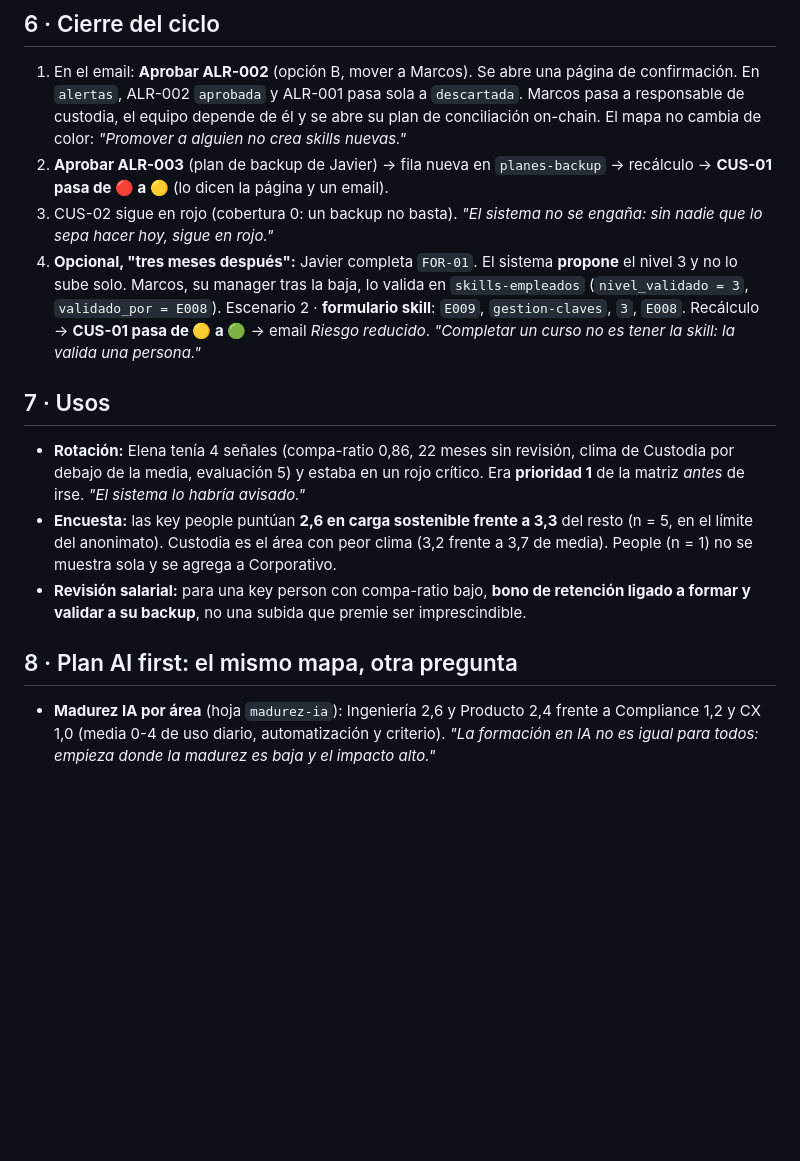
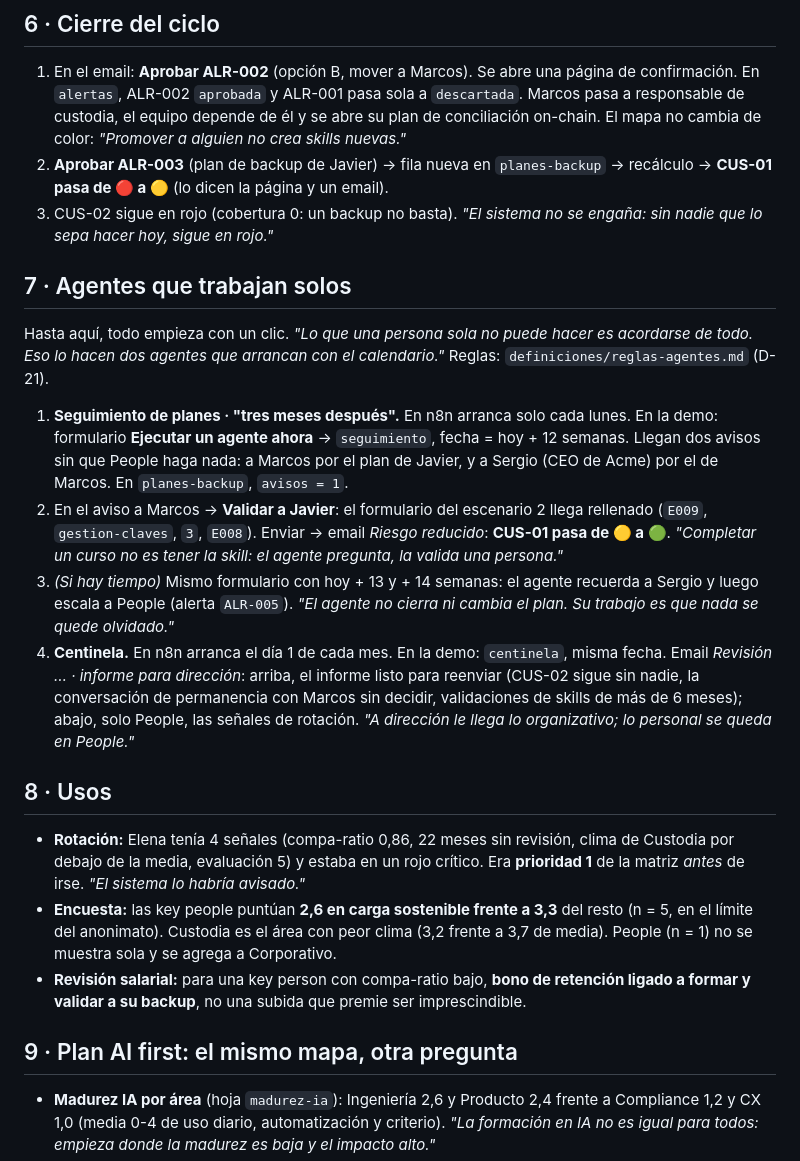
Before and after one commit to andfermen/People-OS-ACME, a Markdown page: docs/guion-demo.md, the part around one of its changes. Drawn GitHub-style; blank space fills up the shorter version.

```diff
--- a/docs/guion-demo.md
+++ b/docs/guion-demo.md
@@ -43,15 +45,23 @@
 1. En el email: **Aprobar ALR-002** (opción B, mover a Marcos). Se abre una página de confirmación. En `alertas`, ALR-002 `aprobada` y ALR-001 pasa sola a `descartada`. Marcos pasa a responsable de custodia, el equipo depende de él y se abre su plan de conciliación on-chain. El mapa no cambia de color: *"Promover a alguien no crea skills nuevas."*
 2. **Aprobar ALR-003** (plan de backup de Javier) → fila nueva en `planes-backup` → recálculo → **CUS-01 pasa de 🔴 a 🟡** (lo dicen la página y un email).
 3. CUS-02 sigue en rojo (cobertura 0: un backup no basta). *"El sistema no se engaña: sin nadie que lo sepa hacer hoy, sigue en rojo."*
-4. **Opcional, "tres meses después":** Javier completa `FOR-01`. El sistema **propone** el nivel 3 y no lo sube solo. Marcos, su manager tras la baja, lo valida en `skills-empleados` (`nivel_validado = 3`, `validado_por = E008`). Escenario 2 · **formulario skill**: `E009`, `gestion-claves`, `3`, `E008`. Recálculo → **CUS-01 pasa de 🟡 a 🟢** → email *Riesgo reducido*. *"Completar un curso no es tener la skill: la valida una persona."*
 
-## 7 · Usos
+## 7 · Agentes que trabajan solos
+
+Hasta aquí, todo empieza con un clic. *"Lo que una persona sola no puede hacer es acordarse de todo. Eso lo hacen dos agentes que arrancan con el calendario."* Reglas: `definiciones/reglas-agentes.md` (D-21).
+
+1. **Seguimiento de planes · "tres meses después".** En n8n arranca solo cada lunes. En la demo: formulario **Ejecutar un agente ahora** → `seguimiento`, fecha = hoy + 12 semanas. Llegan dos avisos sin que People haga nada: a Marcos por el plan de Javier, y a Sergio (CEO de Acme) por el de Marcos. En `planes-backup`, `avisos = 1`.
+2. En el aviso a Marcos → **Validar a Javier**: el formulario del escenario 2 llega rellenado (`E009`, `gestion-claves`, `3`, `E008`). Enviar → email *Riesgo reducido*: **CUS-01 pasa de 🟡 a 🟢**. *"Completar un curso no es tener la skill: el agente pregunta, la valida una persona."*
+3. *(Si hay tiempo)* Mismo formulario con hoy + 13 y + 14 semanas: el agente recuerda a Sergio y luego escala a People (alerta `ALR-005`). *"El agente no cierra ni cambia el plan. Su trabajo es que nada se quede olvidado."*
+4. **Centinela.** En n8n arranca el día 1 de cada mes. En la demo: `centinela`, misma fecha. Email *Revisión … · informe para dirección*: arriba, el informe listo para reenviar (CUS-02 sigue sin nadie, la conversación de permanencia con Marcos sin decidir, validaciones de skills de más de 6 meses); abajo, solo People, las señales de rotación. *"A dirección le llega lo organizativo; lo personal se queda en People."*
+
+## 8 · Usos
 
 - **Rotación:** Elena tenía 4 señales (compa-ratio 0,86, 22 meses sin revisión, clima de Custodia por debajo de la media, evaluación 5) y estaba en un rojo crítico. Era **prioridad 1** de la matriz *antes* de irse. *"El sistema lo habría avisado."*
 - **Encuesta:** las key people puntúan **2,6 en carga sostenible frente a 3,3** del resto (n = 5, en el límite del anonimato). Custodia es el área con peor clima (3,2 frente a 3,7 de media). People (n = 1) no se muestra sola y se agrega a Corporativo.
 - **Revisión salarial:** para una key person con compa-ratio bajo, **bono de retención ligado a formar y validar a su backup**, no una subida que premie ser imprescindible.
 
-## 8 · Plan AI first: el mismo mapa, otra pregunta
+## 9 · Plan AI first: el mismo mapa, otra pregunta
 
 - **Madurez IA por área** (hoja `madurez-ia`): Ingeniería 2,6 y Producto 2,4 frente a Compliance 1,2 y CX 1,0 (media 0-4 de uso diario, automatización y criterio). *"La formación en IA no es igual para todos: empieza donde la madurez es baja y el impacto alto."*
 - **Escenario "se va Lucía"** (`npm run demo -- baja E022`): el reporting AML (CMP-04) pasa de cobertura 1 a 0. Como su `impacto_ia` es alto, la propuesta **no** es formar a alguien en SQL para seguir haciendo el informe a mano: es **rediseñar el reporting con IA y recualificar a Marta** (con interés declarado en automatización), con apoyo temporal mientras tanto. *"Formar a alguien en un proceso que va a desaparecer es invertir en el pasado."*
```
Also changed, not shown: other parts of docs/guion-demo.md (+15 -10 lines).
